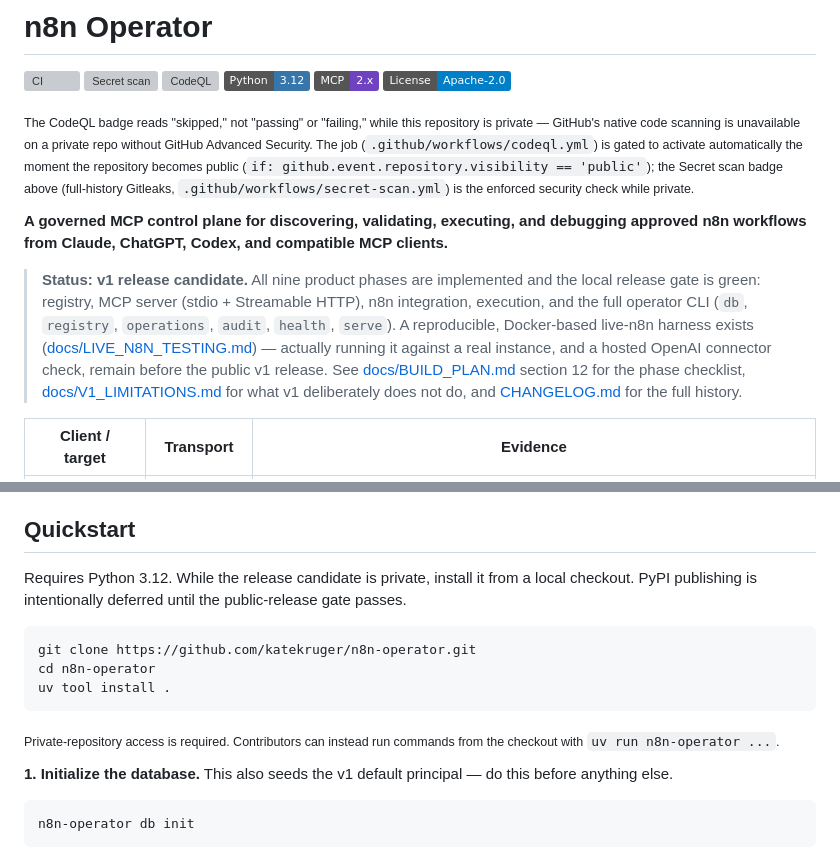
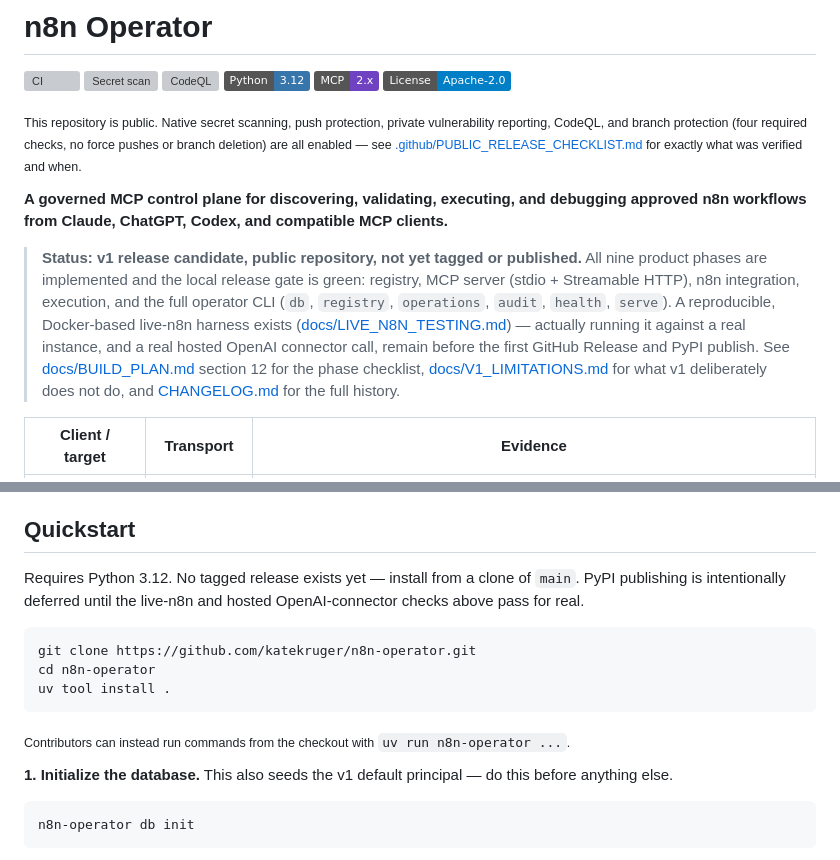
Before and after one commit to katekruger/n8n-operator, a Markdown page: README.md, 2 parts joined by grey strips. Drawn GitHub-style; badges without logos; grey boxes are pictures that could not be loaded.

Commit message:
Update claims to reflect public repository status
Follow-up to making the repository public: the README badge note, the
status banner, the Quickstart section, and examples/mcp-clients/README.md
still described a private repository ("Private-repository access is
required", "while this release candidate remains private"). Updated all
of them to say what's actually true now — public, all security controls
verified enabled, not yet tagged or published — and added a CHANGELOG.md
[Unreleased] entry recording the visibility change and what was enabled
immediately after it. Left the existing [1.0.0-rc2] changelog entry
itself untouched: it's a historical record of what was true at that
release, not something to retroactively edit.

Co-Authored-By: Claude Sonnet 5 <noreply@anthropic.com>

````diff
--- a/README.md
+++ b/README.md
@@ -7,26 +7,26 @@
 [![MCP](https://img.shields.io/badge/MCP-2.x-6f42c1)](https://modelcontextprotocol.io/)
 [![License: Apache--2.0](https://img.shields.io/badge/License-Apache--2.0-blue.svg)](LICENSE)
 
-<sub>The CodeQL badge reads "skipped," not "passing" or "failing," while this
-repository is private — GitHub's native code scanning is unavailable on a private repo
-without GitHub Advanced Security. The job (`.github/workflows/codeql.yml`) is gated to
-activate automatically the moment the repository becomes public
-(`if: github.event.repository.visibility == 'public'`); the Secret scan badge above
-(full-history Gitleaks, `.github/workflows/secret-scan.yml`) is the enforced security
-check while private.</sub>
+<sub>This repository is public. Native secret scanning, push protection, private
+vulnerability reporting, CodeQL, and branch protection (four required checks, no force
+pushes or branch deletion) are all enabled — see
+[.github/PUBLIC_RELEASE_CHECKLIST.md](.github/PUBLIC_RELEASE_CHECKLIST.md) for exactly
+what was verified and when.</sub>
 
 **A governed MCP control plane for discovering, validating, executing, and debugging
 approved n8n workflows from Claude, ChatGPT, Codex, and compatible MCP clients.**
 
-> **Status: v1 release candidate.** All nine product phases are implemented and the
-> local release gate is green: registry, MCP server (stdio + Streamable HTTP), n8n
-> integration, execution, and the full operator CLI (`db`, `registry`, `operations`,
-> `audit`, `health`, `serve`). A reproducible, Docker-based live-n8n harness exists
+> **Status: v1 release candidate, public repository, not yet tagged or published.**
+> All nine product phases are implemented and the local release gate is green:
+> registry, MCP server (stdio + Streamable HTTP), n8n integration, execution, and the
+> full operator CLI (`db`, `registry`, `operations`, `audit`, `health`, `serve`). A
+> reproducible, Docker-based live-n8n harness exists
 > ([docs/LIVE_N8N_TESTING.md](docs/LIVE_N8N_TESTING.md)) — actually running it against a
-> real instance, and a hosted OpenAI connector check, remain before the public v1
-> release. See [docs/BUILD_PLAN.md](docs/BUILD_PLAN.md) section 12 for the phase
-> checklist, [docs/V1_LIMITATIONS.md](docs/V1_LIMITATIONS.md) for what v1 deliberately
-> does not do, and [CHANGELOG.md](CHANGELOG.md) for the full history.
+> real instance, and a real hosted OpenAI connector call, remain before the first
+> GitHub Release and PyPI publish. See [docs/BUILD_PLAN.md](docs/BUILD_PLAN.md)
+> section 12 for the phase checklist, [docs/V1_LIMITATIONS.md](docs/V1_LIMITATIONS.md)
+> for what v1 deliberately does not do, and [CHANGELOG.md](CHANGELOG.md) for the full
+> history.
 
 | Client / target | Transport | Evidence |
 |---|---|---|
@@ -104,8 +104,9 @@ thing happened."
 
 ## Quickstart
 
-Requires Python 3.12. While the release candidate is private, install it from a local
-checkout. PyPI publishing is intentionally deferred until the public-release gate passes.
+Requires Python 3.12. No tagged release exists yet — install from a clone of `main`.
+PyPI publishing is intentionally deferred until the live-n8n and hosted OpenAI-connector
+checks above pass for real.
 
 ```bash
 git clone https://github.com/katekruger/n8n-operator.git
@@ -113,8 +114,8 @@ cd n8n-operator
 uv tool install .
 ```
 
-<sub>Private-repository access is required. Contributors can instead run commands from
-the checkout with `uv run n8n-operator ...`.</sub>
+<sub>Contributors can instead run commands from the checkout with
+`uv run n8n-operator ...`.</sub>
 
 **1. Initialize the database.** This also seeds the v1 default principal — do this
 before anything else.
````
Also changed, not shown: CHANGELOG.md (+13 -1 lines), examples/mcp-clients/README.md (+1 -1 lines).
